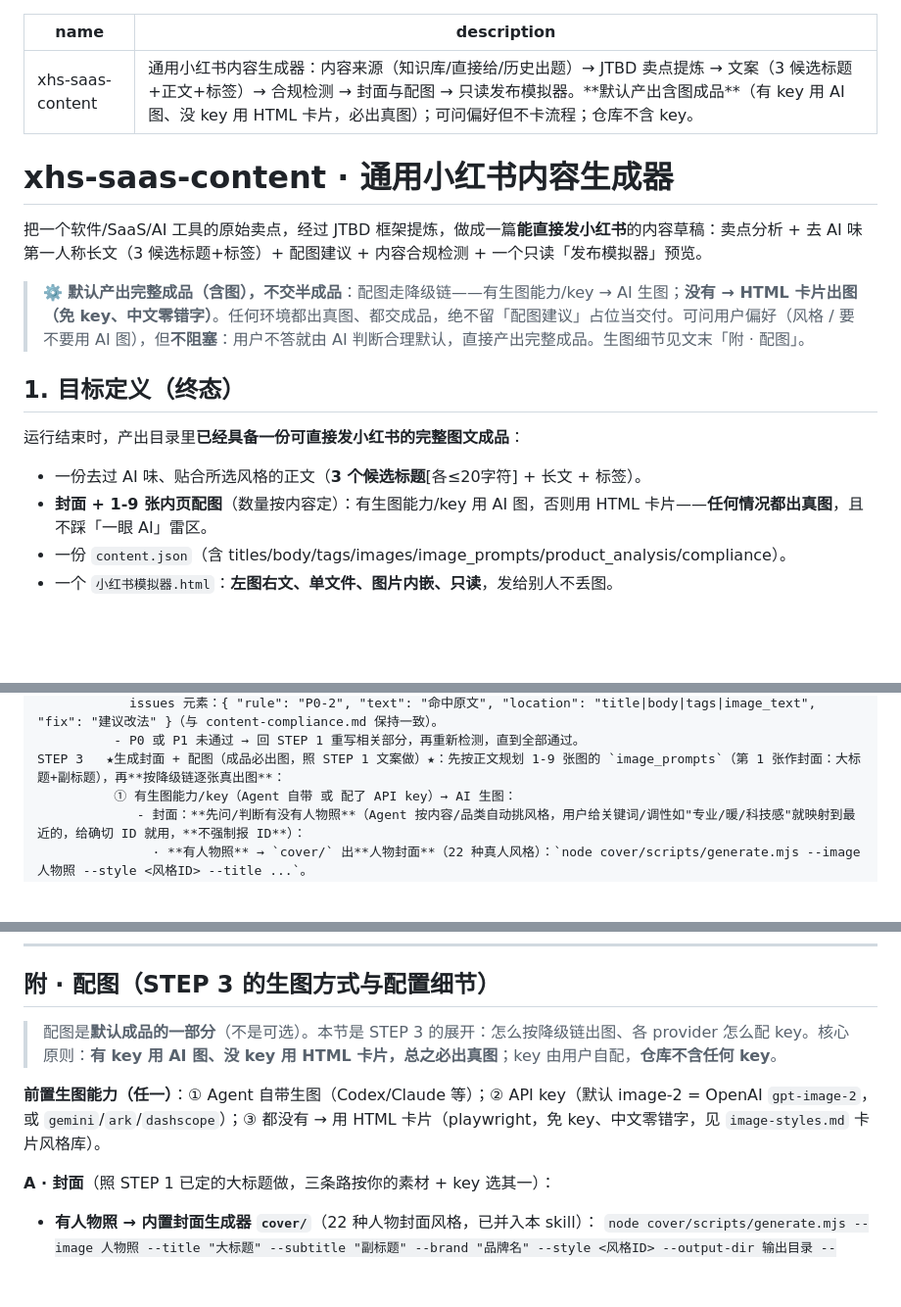
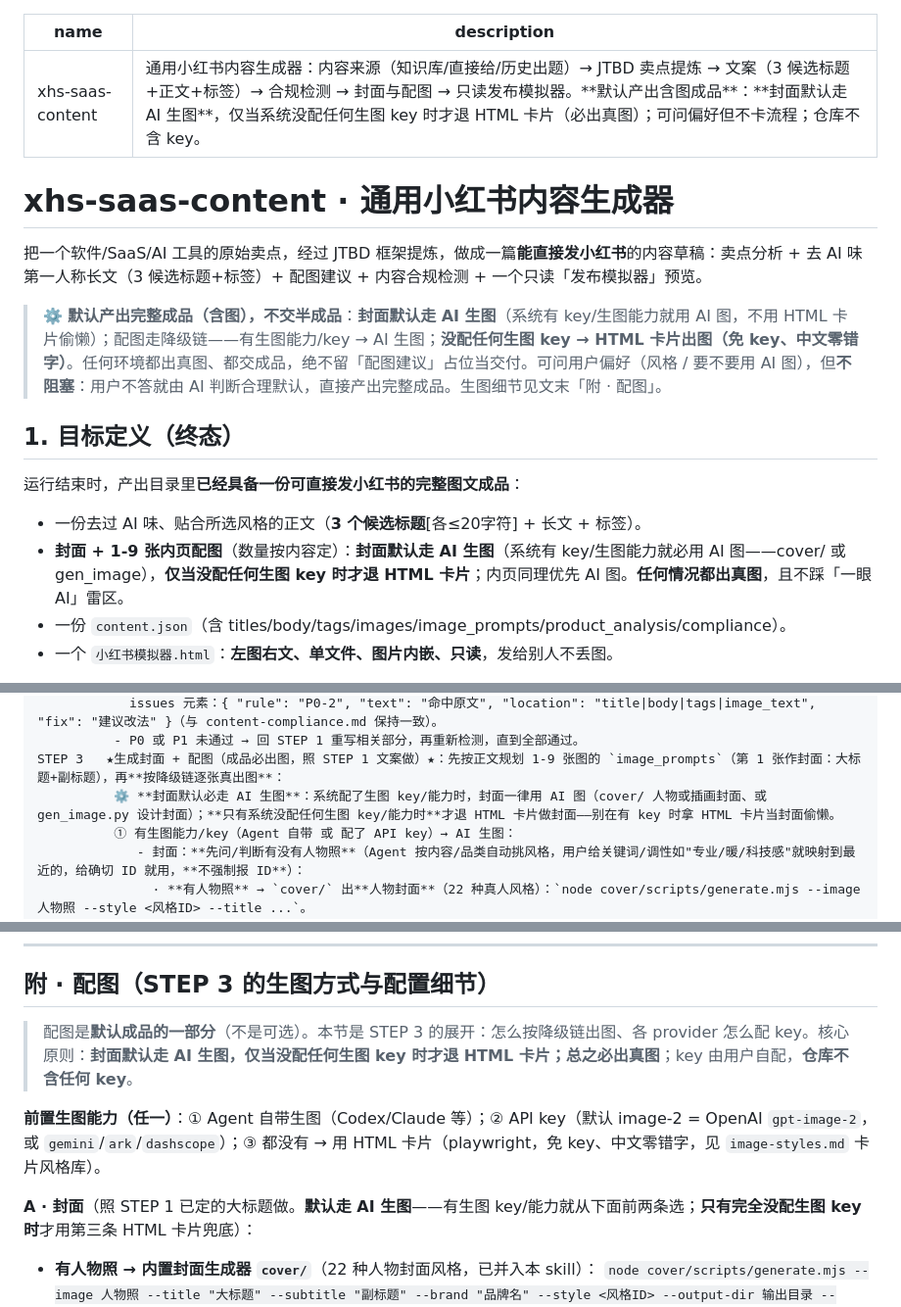
Before and after one commit to sammyteng/xhs-saas-content, a Markdown page: SKILL.md, 3 parts joined by grey strips. Shown at 98% size. GitHub-like rendering; blank space fills up the shorter version.

Commit message:
feat: 封面默认走 AI 生图（仅无 key 时退 HTML 卡片）
477 要求：封面默认必走 AI 生图路径，除非系统没配任何生图 key 才退 HTML 卡片。
不再允许有 key 时拿 HTML 卡片当封面偷懒。

- SKILL.md: frontmatter/目标定义/验收清单/STEP3/附录A 多处写死「封面默认 AI 生图，仅无 key 退 HTML」
- README.md / CHANGELOG.md 同步

纯 SKILL 行为规则（agent 按 SKILL 决策），无代码改动。

Co-Authored-By: Claude Opus 4.8 <noreply@anthropic.com>

```diff
--- a/SKILL.md
+++ b/SKILL.md
@@ -1,19 +1,19 @@
 ---
 name: xhs-saas-content
-description: 通用小红书内容生成器：内容来源（知识库/直接给/历史出题）→ JTBD 卖点提炼 → 文案（3 候选标题+正文+标签）→ 合规检测 → 封面与配图 → 只读发布模拟器。**默认产出含图成品**（有 key 用 AI 图、没 key 用 HTML 卡片，必出真图）；可问偏好但不卡流程；仓库不含 key。
+description: 通用小红书内容生成器：内容来源（知识库/直接给/历史出题）→ JTBD 卖点提炼 → 文案（3 候选标题+正文+标签）→ 合规检测 → 封面与配图 → 只读发布模拟器。**默认产出含图成品**：**封面默认走 AI 生图**，仅当系统没配任何生图 key 时才退 HTML 卡片（必出真图）；可问偏好但不卡流程；仓库不含 key。
 ---
 
 # xhs-saas-content · 通用小红书内容生成器
 
 把一个软件/SaaS/AI 工具的原始卖点，经过 JTBD 框架提炼，做成一篇**能直接发小红书**的内容草稿：卖点分析 + 去 AI 味第一人称长文（3 候选标题+标签）+ 配图建议 + 内容合规检测 + 一个只读「发布模拟器」预览。
 
-> ⚙️ **默认产出完整成品（含图），不交半成品**：配图走降级链——有生图能力/key → AI 生图；**没有 → HTML 卡片出图（免 key、中文零错字）**。任何环境都出真图、都交成品，绝不留「配图建议」占位当交付。可问用户偏好（风格 / 要不要用 AI 图），但**不阻塞**：用户不答就由 AI 判断合理默认，直接产出完整成品。生图细节见文末「附 · 配图」。
+> ⚙️ **默认产出完整成品（含图），不交半成品**：**封面默认走 AI 生图**（系统有 key/生图能力就用 AI 图，不用 HTML 卡片偷懒）；配图走降级链——有生图能力/key → AI 生图；**没配任何生图 key → HTML 卡片出图（免 key、中文零错字）**。任何环境都出真图、都交成品，绝不留「配图建议」占位当交付。可问用户偏好（风格 / 要不要用 AI 图），但**不阻塞**：用户不答就由 AI 判断合理默认，直接产出完整成品。生图细节见文末「附 · 配图」。
 
 ## 1. 目标定义（终态）
 
 运行结束时，产出目录里**已经具备一份可直接发小红书的完整图文成品**：
 - 一份去过 AI 味、贴合所选风格的正文（**3 个候选标题**[各≤20字符] + 长文 + 标签）。
-- **封面 + 1-9 张内页配图**（数量按内容定）：有生图能力/key 用 AI 图，否则用 HTML 卡片——**任何情况都出真图**，且不踩「一眼 AI」雷区。
+- **封面 + 1-9 张内页配图**（数量按内容定）：**封面默认走 AI 生图**（系统有 key/生图能力就必用 AI 图——cover/ 或 gen_image），**仅当没配任何生图 key 时才退 HTML 卡片**；内页同理优先 AI 图。**任何情况都出真图**，且不踩「一眼 AI」雷区。
 - 一份 `content.json`（含 titles/body/tags/images/image_prompts/product_analysis/compliance）。
 - 一个 `小红书模拟器.html`：**左图右文、单文件、图片内嵌、只读**，发给别人不丢图。
 
@@ -113,6 +113,7 @@ STEP 2a  ★内容合规检测（文本层）★：按 `styles/content-complianc
             issues 元素：{ "rule": "P0-2", "text": "命中原文", "location": "title|body|tags|image_text", "fix": "建议改法" }（与 content-compliance.md 保持一致）。
           - P0 或 P1 未通过 → 回 STEP 1 重写相关部分，再重新检测，直到全部通过。
 STEP 3   ★生成封面 + 配图（成品必出图，照 STEP 1 文案做）★：先按正文规划 1-9 张图的 `image_prompts`（第 1 张作封面：大标题+副标题），再**按降级链逐张真出图**：
+          ⚙️ **封面默认必走 AI 生图**：系统配了生图 key/能力时，封面一律用 AI 图（cover/ 人物或插画封面、或 gen_image.py 设计封面）；**只有系统没配任何生图 key/能力时**才退 HTML 卡片做封面——别在有 key 时拿 HTML 卡片当封面偷懒。
           ① 有生图能力/key（Agent 自带 或 配了 API key）→ AI 生图：
              - 封面：**先问/判断有没有人物照**（Agent 按内容/品类自动挑风格，用户给关键词/调性如"专业/暖/科技感"就映射到最近的，给确切 ID 就用，**不强制报 ID**）：
                · **有人物照** → `cover/` 出**人物封面**（22 种真人风格）：`node cover/scripts/generate.mjs --image 人物照 --style <风格ID> --title ...`。
@@ -213,11 +214,11 @@ STEP 6   ★自检循环★：
 
 ## 附 · 配图（STEP 3 的生图方式与配置细节）
 
-> 配图是**默认成品的一部分**（不是可选）。本节是 STEP 3 的展开：怎么按降级链出图、各 provider 怎么配 key。核心原则：**有 key 用 AI 图、没 key 用 HTML 卡片，总之必出真图**；key 由用户自配，**仓库不含任何 key**。
+> 配图是**默认成品的一部分**（不是可选）。本节是 STEP 3 的展开：怎么按降级链出图、各 provider 怎么配 key。核心原则：**封面默认走 AI 生图，仅当没配任何生图 key 时才退 HTML 卡片；总之必出真图**；key 由用户自配，**仓库不含任何 key**。
 
 **前置生图能力（任一）**：① Agent 自带生图（Codex/Claude 等）；② API key（默认 image-2 = OpenAI `gpt-image-2`，或 `gemini`/`ark`/`dashscope`）；③ 都没有 → 用 HTML 卡片（playwright，免 key、中文零错字，见 `image-styles.md` 卡片风格库）。
 
-**A · 封面**（照 STEP 1 已定的大标题做，三条路按你的素材 + key 选其一）：
+**A · 封面**（照 STEP 1 已定的大标题做。**默认走 AI 生图**——有生图 key/能力就从下面前两条选；**只有完全没配生图 key 时**才用第三条 HTML 卡片兜底）：
 - **有人物照 → 内置封面生成器 `cover/`**（22 种人物封面风格，已并入本 skill）：
   `node cover/scripts/generate.mjs --image 人物照 --title "大标题" --subtitle "副标题" --brand "品牌名" --style <风格ID> --output-dir 输出目录 --aspect-ratio 3:4`
   - **选风格（不强制用户报 ID）**：Agent 按内容/品类**自动挑**——`node cover/scripts/generate.mjs`（不带参数）列出 22 风格名，或读 `cover/styles/*.json` 的 `name`/`designToken.mood`/适用场景，选最贴的那个；用户给关键词/调性（"专业/暖/科技感/极简"）就映射到最近风格，给确切 ID 才直接用。
```
Also changed, not shown: other parts of SKILL.md (+1 -1 lines), CHANGELOG.md (+1 -0 lines), README.md (+2 -2 lines).
